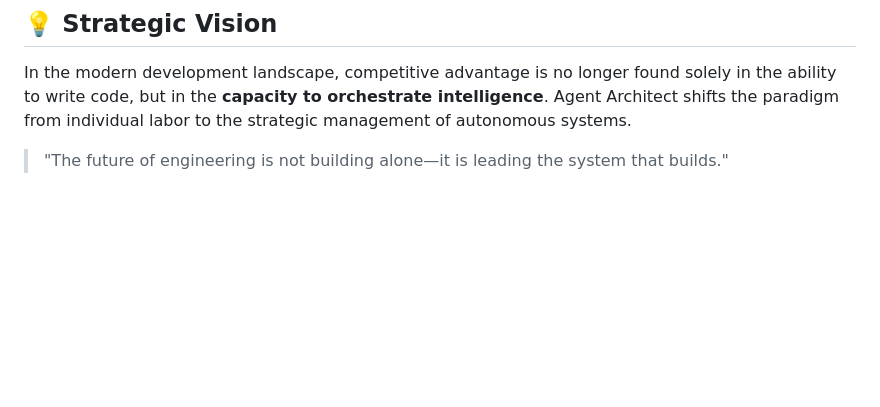
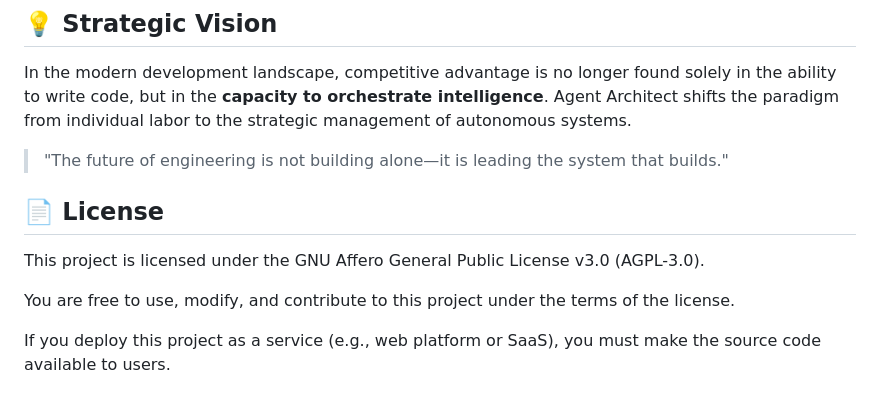
Before and after one commit to xv0rtex/hackaton-agent-architect, a Markdown page: README.md, the part around the change. Drawn GitHub-style; blank space fills up the shorter version.

Commit message:
Update README with license details
Add license information to the README file.

```diff
--- a/README.md
+++ b/README.md
@@ -68,3 +68,12 @@ A professional-grade dashboard allows for real-time monitoring of agent workflow
 In the modern development landscape, competitive advantage is no longer found solely in the ability to write code, but in the **capacity to orchestrate intelligence**. Agent Architect shifts the paradigm from individual labor to the strategic management of autonomous systems.
 
 > "The future of engineering is not building alone—it is leading the system that builds."
+
+
+## 📄 License
+
+This project is licensed under the GNU Affero General Public License v3.0 (AGPL-3.0).
+
+You are free to use, modify, and contribute to this project under the terms of the license.
+
+If you deploy this project as a service (e.g., web platform or SaaS), you must make the source code available to users.
```
